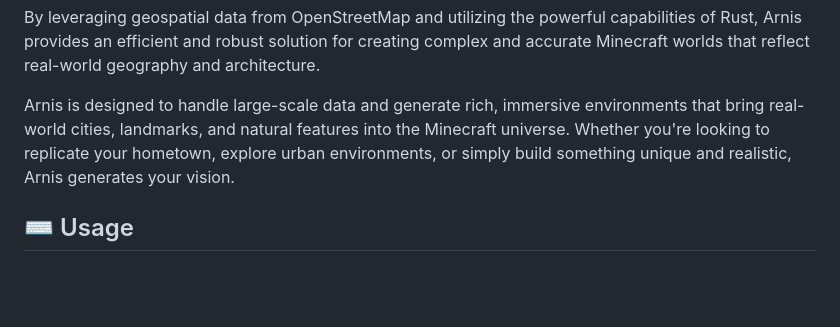
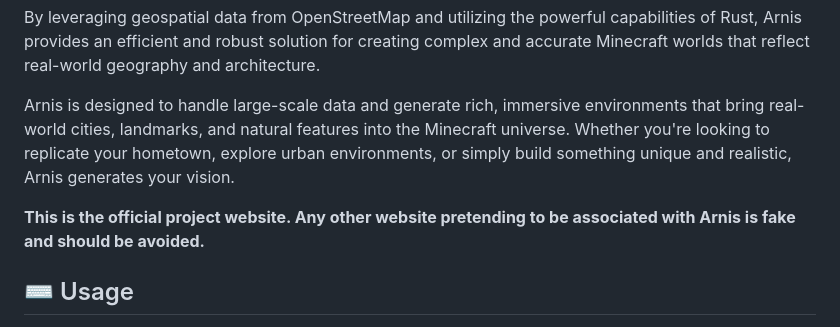
Before and after one commit to my1172-tech/ArnisPLATEAU, a Markdown page: README.md, the part around the change. Drawn GitHub-style; blank space fills up the shorter version.

```diff
--- a/README.md
+++ b/README.md
@@ -12,6 +12,8 @@ This open source project written in Rust generates any chosen location from the
 By leveraging geospatial data from OpenStreetMap and utilizing the powerful capabilities of Rust, Arnis provides an efficient and robust solution for creating complex and accurate Minecraft worlds that reflect real-world geography and architecture.
 
 Arnis is designed to handle large-scale data and generate rich, immersive environments that bring real-world cities, landmarks, and natural features into the Minecraft universe. Whether you're looking to replicate your hometown, explore urban environments, or simply build something unique and realistic, Arnis generates your vision.
+
+**This is the official project website. Any other website pretending to be associated with Arnis is fake and should be avoided.**
 
 ## :keyboard: Usage
 <img width="60%" src="https://github.com/louis-e/arnis/blob/main/gitassets/gui.png?raw=true"><br>
```
